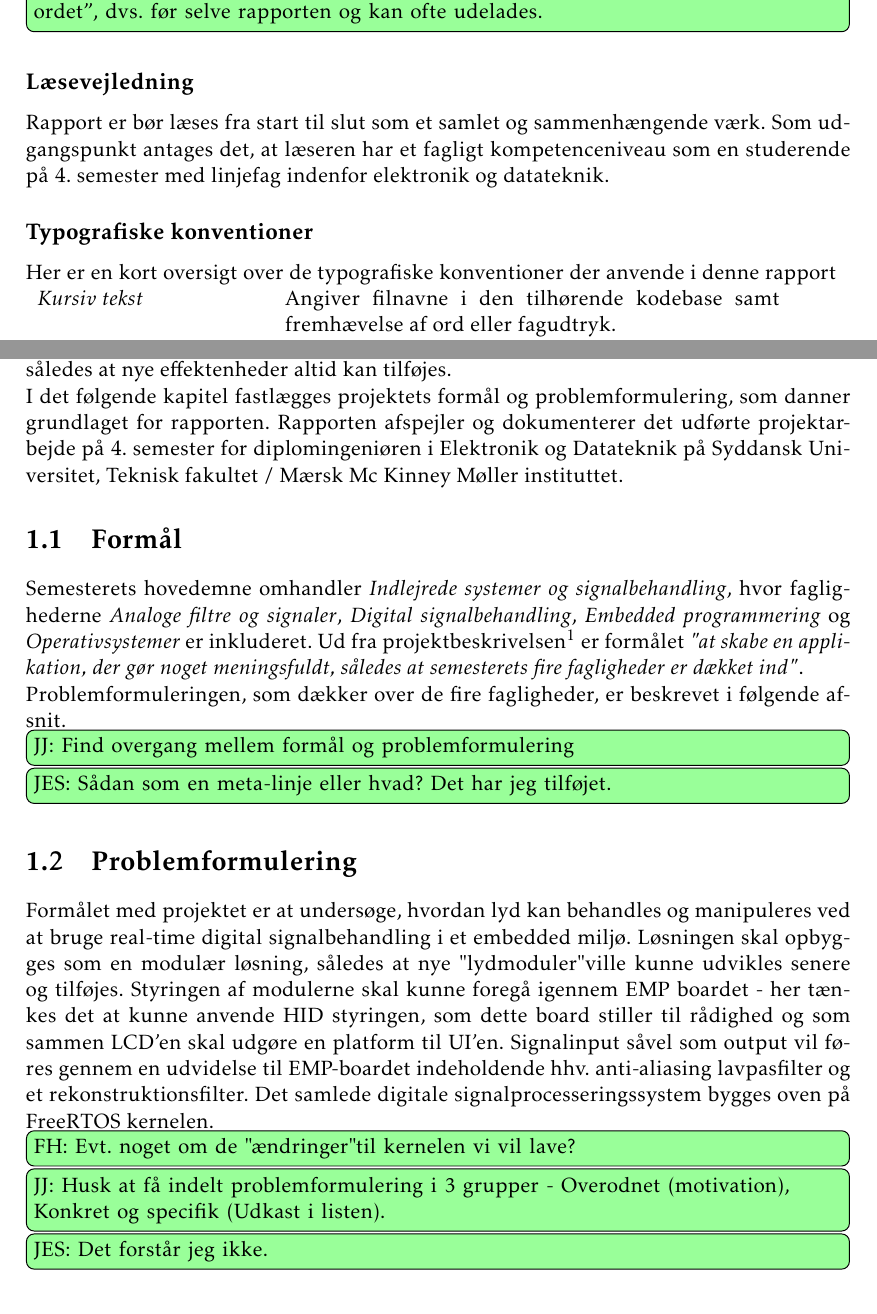
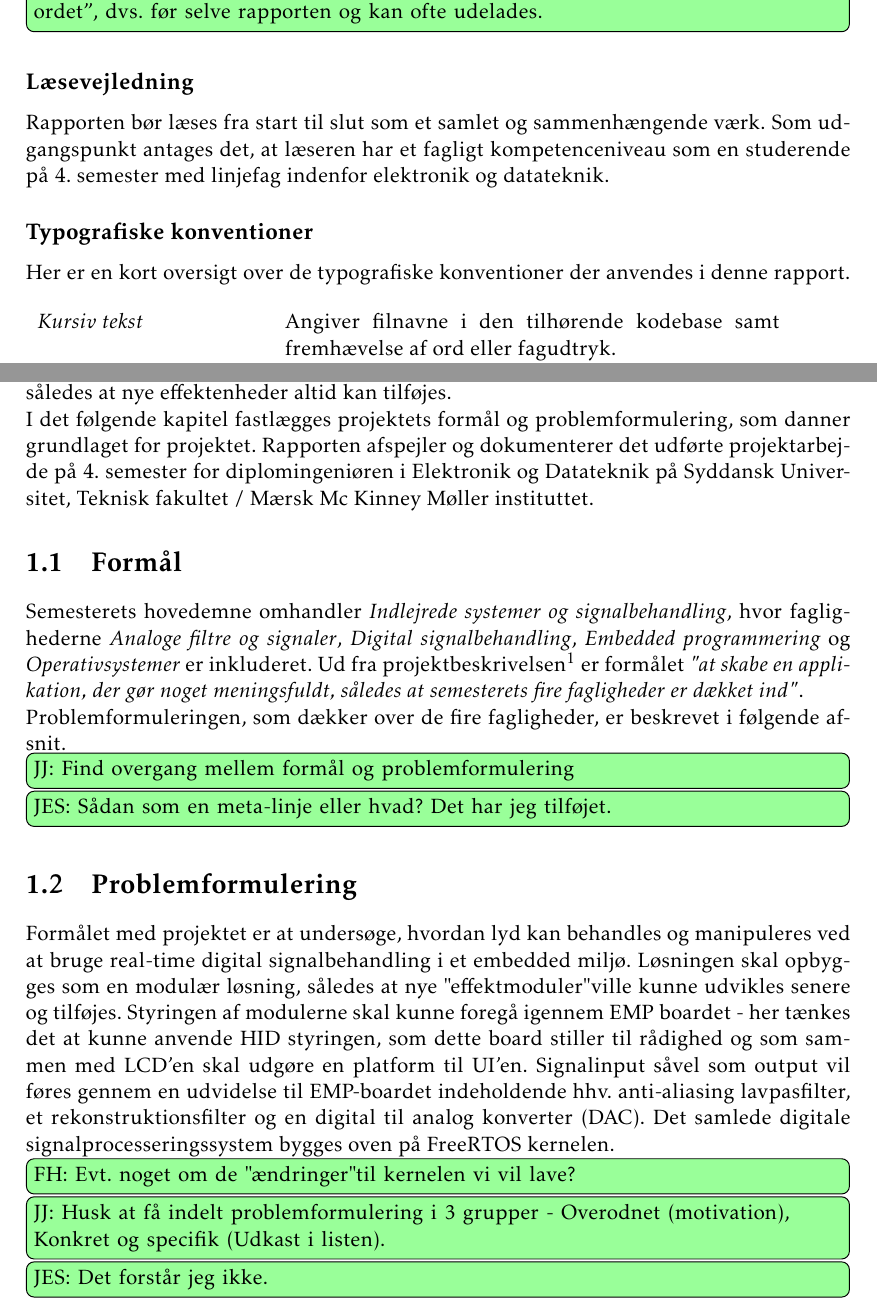
Before and after one commit to jorn/F18.GR3, a LaTeX book (rapport.tex, which reads section/forord.tex, section/indledning.tex): two parts of pages 3 and 5 of 11, joined at a grey line, cut so that both start at the same text. Compiled offline with pdfLaTeX.

Commit message:
Småændringer

```diff
--- a/section/forord.tex
+++ b/section/forord.tex
@@ -11,11 +11,14 @@ Projektet er udført under vejledning af Ib Refer. Gruppen takker for støtten g
 	rapporten og kan ofte udelades.}
 
 \subsection{Læsevejledning}
-Rapport er bør læses fra start til slut som et samlet og sammenhængende værk.
+Rapporten bør læses fra start til slut som et samlet og sammenhængende værk.
 Som udgangspunkt antages det, at læseren har et fagligt kompetenceniveau som en studerende på 4. semester med linjefag indenfor elektronik og datateknik.
 
 \subsection{Typografiske konventioner}
-Her er en kort oversigt over de typografiske konventioner der anvende i denne rapport\\
+Her er en kort oversigt over de typografiske konventioner der anvendes i denne rapport.
+
+\bigskip
+
 \begin{tabular}{l p{0.6\linewidth}}
 	\textit{Kursiv tekst}			& Angiver filnavne i den tilhørende kodebase samt fremhævelse af ord eller fagudtryk. \\
 	\textbf{Fed tekst}				& Bruges til a fremhæve produkt eller system specifikke betegnelser.\\
--- a/section/indledning.tex
+++ b/section/indledning.tex
@@ -3,7 +3,7 @@
 %\emph{intro}
 Projektets formål er at udvikle et modulært audio effektsystem, som kan modtage, behandle og manipulere lyd i det hørbare område.
 Systemet ønskes opbygget i moduler, således at nye effektenheder altid kan tilføjes. \newline
-I det følgende kapitel fastlægges projektets formål og problemformulering, som danner grundlaget for rapporten.
+I det følgende kapitel fastlægges projektets formål og problemformulering, som danner grundlaget for projektet.
 Rapporten afspejler og dokumenterer det udførte projektarbejde på 4. semester for diplomingeniøren i Elektronik og Datateknik på Syddansk Universitet, Teknisk fakultet / Mærsk Mc Kinney Møller instituttet.
 
 \section{Formål}
@@ -16,9 +16,9 @@ Problemformuleringen, som dækker over de fire fagligheder, er beskrevet i følg
 
 \section{Problemformulering}
 Formålet med projektet er at undersøge, hvordan lyd kan behandles og manipuleres ved at bruge real-time digital signalbehandling i et embedded miljø.
-Løsningen skal opbygges som en modulær løsning, således at nye "lydmoduler" ville kunne udvikles senere og tilføjes.
-Styringen af modulerne skal kunne foregå igennem EMP boardet - her tænkes det at kunne anvende HID styringen, som dette board stiller til rådighed og som sammen LCD'en skal udgøre en platform til UI'en.
-Signalinput såvel som output vil føres gennem en udvidelse til EMP-boardet indeholdende hhv. anti-aliasing lavpasfilter og et rekonstruktionsfilter.
+Løsningen skal opbygges som en modulær løsning, således at nye "effektmoduler" ville kunne udvikles senere og tilføjes.
+Styringen af modulerne skal kunne foregå igennem EMP boardet - her tænkes det at kunne anvende HID styringen, som dette board stiller til rådighed og som sammen med LCD'en skal udgøre en platform til UI'en.
+Signalinput såvel som output vil føres gennem en udvidelse til EMP-boardet indeholdende hhv. anti-aliasing lavpasfilter, et rekonstruktionsfilter og en digital til analog konverter (DAC).
 Det samlede digitale signalprocesseringssystem bygges oven på FreeRTOS kernelen.
 \husk{FH}{Evt. noget om de "ændringer" til kernelen vi vil lave?}
 \husk{JJ}{Husk at få indelt problemformulering i 3 grupper - Overodnet (motivation), Konkret og specifik (Udkast i listen).}
```
